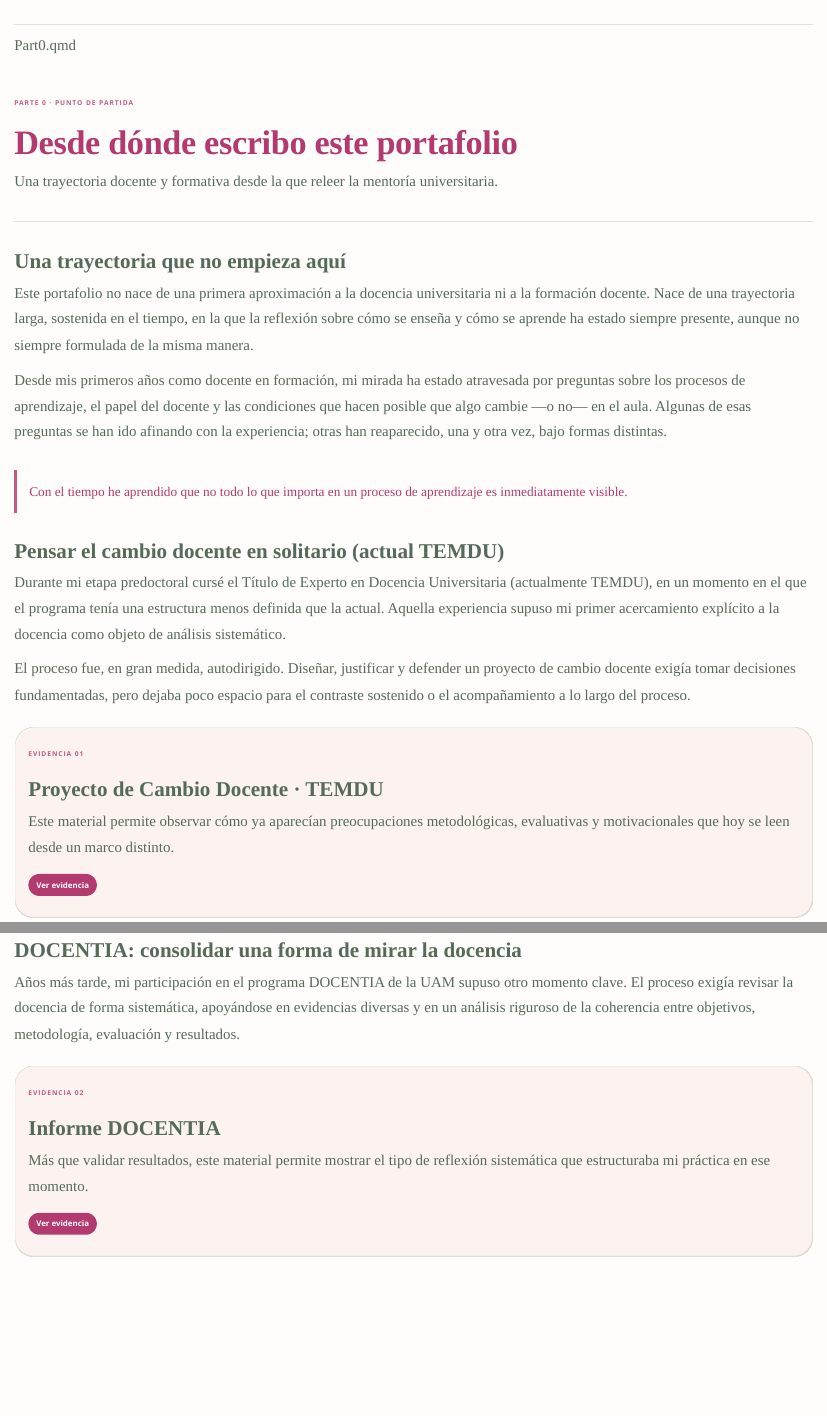
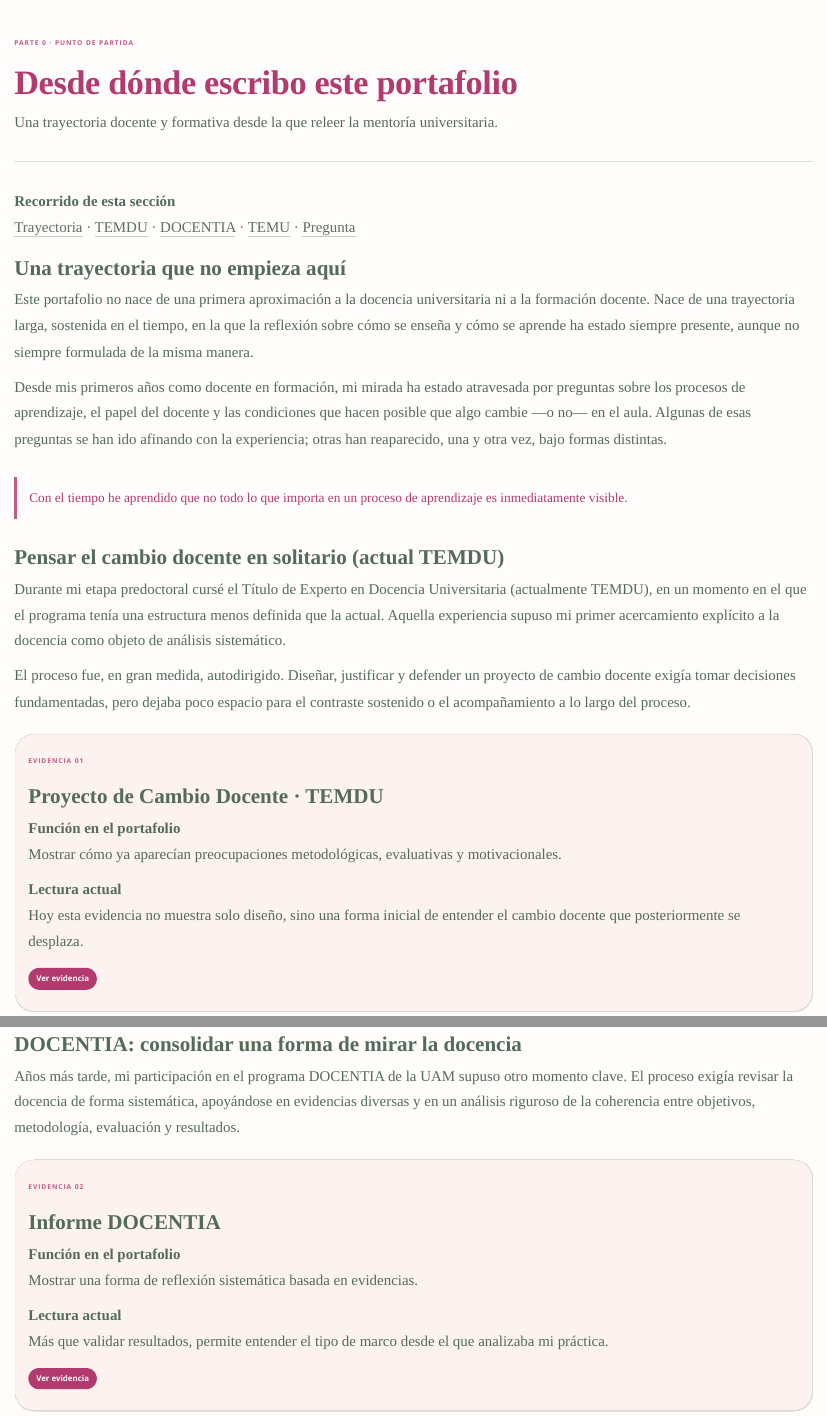
Before and after one commit to moreno-nunez/teaching-portfolio, a Quarto document (part3.qmd): the page in a window 1100 px wide, from its top, and a second part further down, joined at a grey line. Rendered offline with R 4.5, knitr and Pandoc in place of Quarto, with nearby package versions.

Commit message:
Apply custom CSS

```diff
--- a/part3.qmd
+++ b/part3.qmd
@@ -3,10 +3,6 @@ title: "acompañar procesos de cambio"
 format: html
 editor: visual
 ---
-
-##
-
-Part0.qmd
 
 ---
 title: ""
@@ -25,7 +21,12 @@ Una trayectoria docente y formativa desde la que releer la mentoría universitar
 </p>
 :::
 
-::: text-block
+::: soft-note
+**Recorrido de esta sección**\
+[Trayectoria](#trayectoria) · [TEMDU](#temdu) · [DOCENTIA](#docentia) · [TEMU](#temu) · [Pregunta](#pregunta)
+:::
+
+::: {#trayectoria .text-block}
 ### Una trayectoria que no empieza aquí
 
 Este portafolio no nace de una primera aproximación a la docencia universitaria ni a la formación docente. Nace de una trayectoria larga, sostenida en el tiempo, en la que la reflexión sobre cómo se enseña y cómo se aprende ha estado siempre presente, aunque no siempre formulada de la misma manera.
@@ -50,7 +51,11 @@ El proceso fue, en gran medida, autodirigido. Diseñar, justificar y defender un
 
 ### Proyecto de Cambio Docente · TEMDU
 
-Este material permite observar cómo ya aparecían preocupaciones metodológicas, evaluativas y motivacionales que hoy se leen desde un marco distinto.
+**Función en el portafolio**\
+Mostrar cómo ya aparecían preocupaciones metodológicas, evaluativas y motivacionales.
+
+**Lectura actual**\
+Hoy esta evidencia no muestra solo diseño, sino una forma inicial de entender el cambio docente que posteriormente se desplaza.
 
 <a class="button-link" href="#">Ver evidencia</a>
 :::
@@ -76,7 +81,11 @@ Años más tarde, mi participación en el programa DOCENTIA de la UAM supuso otr
 
 ### Informe DOCENTIA
 
-Más que validar resultados, este material permite mostrar el tipo de reflexión sistemática que estructuraba mi práctica en ese momento.
+**Función en el portafolio**\
+Mostrar una forma de reflexión sistemática basada en evidencias.
+
+**Lectura actual**\
+Más que validar resultados, permite entender el tipo de marco desde el que analizaba mi práctica.
 
 <a class="button-link" href="#">Ver evidencia</a>
 :::
```
Also changed, not shown: docs/search.json, part3.qmd (8 more changed lines), 1 other file.
